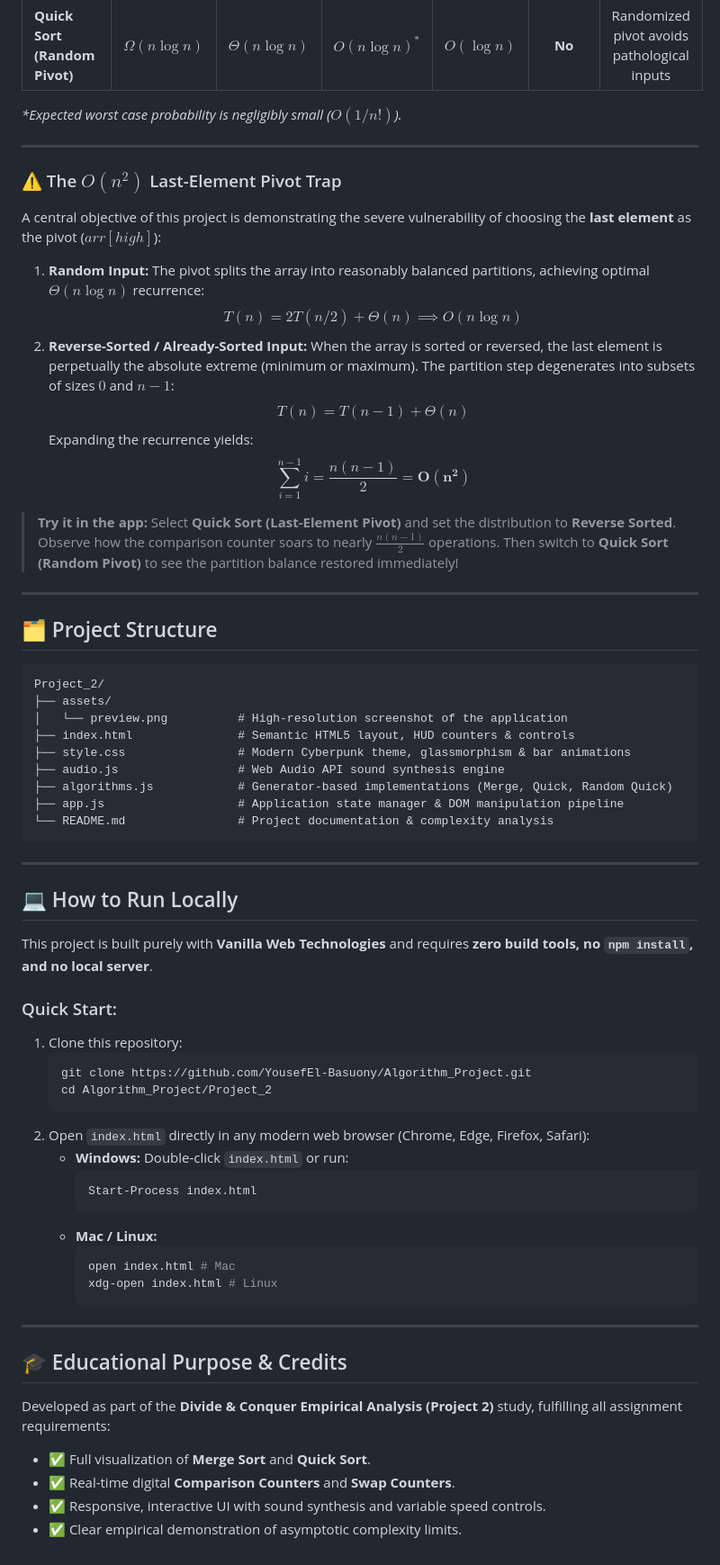
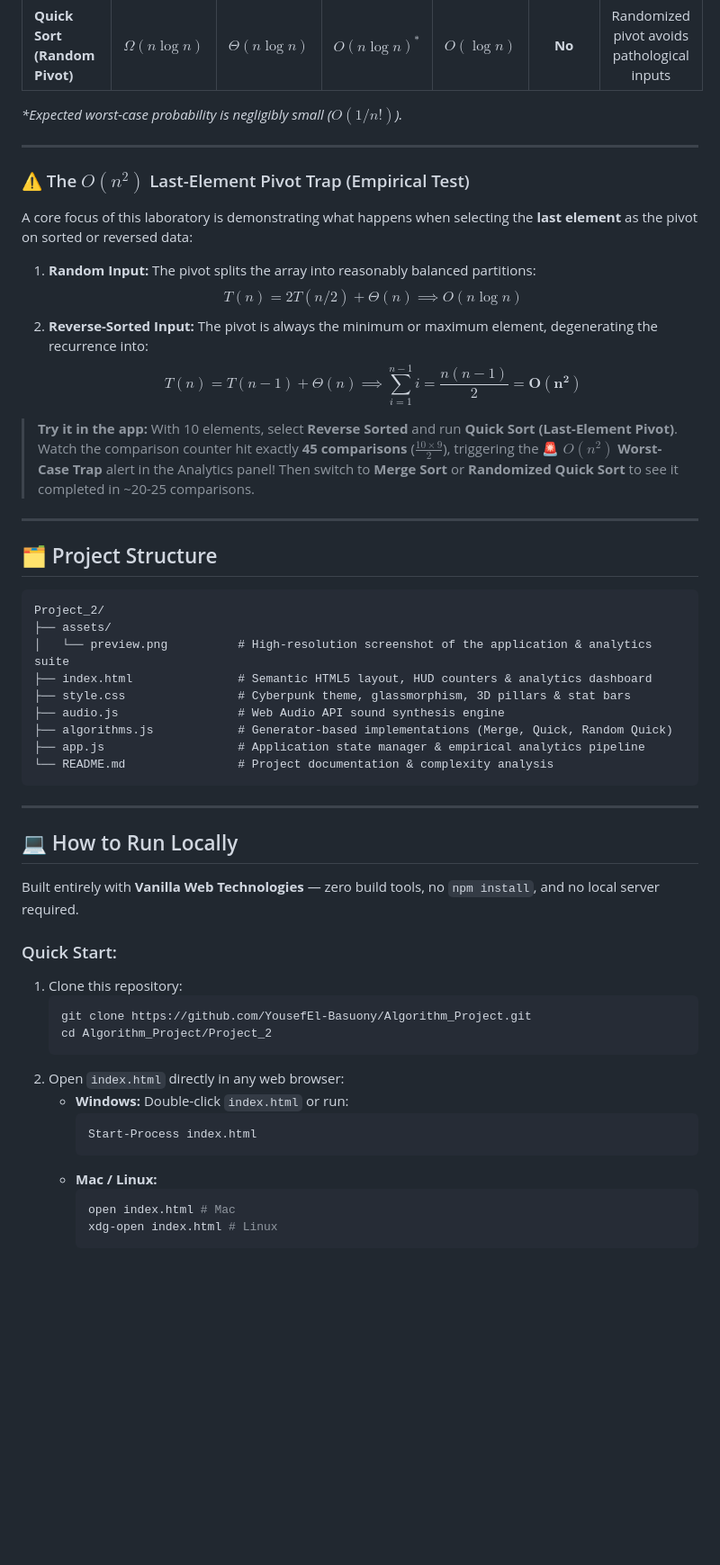
Before and after one commit to YousefEl-Basuony/Algorithm_Project, a Markdown page: Project_2/README.md, the part around one of its changes. Shown at 90% size. GitHub-like rendering; blank space fills up the shorter version.

````diff
--- a/Project_2/README.md
+++ b/Project_2/README.md
@@ -59,23 +63,20 @@ This project directly demonstrates the theoretical and practical behaviors of **
 | **Quick Sort (Last Pivot)** | $\Omega(n \log n)$ | $\Theta(n \log n)$ | $\mathbf{O(n^2)}$ | $O(\log n)$ | **No** | In-place partition around $arr[\text{high}]$ |
 | **Quick Sort (Random Pivot)** | $\Omega(n \log n)$ | $\Theta(n \log n)$ | $O(n \log n)^*$ | $O(\log n)$ | **No** | Randomized pivot avoids pathological inputs |
 
-*\*Expected worst case probability is negligibly small ($O(1/n!)$).*
+*\*Expected worst-case probability is negligibly small ($O(1/n!)$).*
 
 ---
 
-### ⚠️ The $O(n^2)$ Last-Element Pivot Trap
+### ⚠️ The $O(n^2)$ Last-Element Pivot Trap (Empirical Test)
 
-A central objective of this project is demonstrating the severe vulnerability of choosing the **last element** as the pivot ($arr[high]$):
+A core focus of this laboratory is demonstrating what happens when selecting the **last element** as the pivot on sorted or reversed data:
 
-1. **Random Input:** The pivot splits the array into reasonably balanced partitions, achieving optimal $\Theta(n \log n)$ recurrence:
+1. **Random Input:** The pivot splits the array into reasonably balanced partitions:
    $$T(n) = 2T(n/2) + \Theta(n) \implies O(n \log n)$$
-2. **Reverse-Sorted / Already-Sorted Input:**
-   When the array is sorted or reversed, the last element is perpetually the absolute extreme (minimum or maximum). The partition step degenerates into subsets of sizes $0$ and $n - 1$:
-   $$T(n) = T(n - 1) + \Theta(n)$$
-   Expanding the recurrence yields:
-   $$\sum_{i=1}^{n-1} i = \frac{n(n - 1)}{2} = \mathbf{O(n^2)}$$
+2. **Reverse-Sorted Input:** The pivot is always the minimum or maximum element, degenerating the recurrence into:
+   $$T(n) = T(n - 1) + \Theta(n) \implies \sum_{i=1}^{n-1} i = \frac{n(n - 1)}{2} = \mathbf{O(n^2)}$$
 
-> **Try it in the app:** Select **Quick Sort (Last-Element Pivot)** and set the distribution to **Reverse Sorted**. Observe how the comparison counter soars to nearly $\frac{n(n-1)}{2}$ operations. Then switch to **Quick Sort (Random Pivot)** to see the partition balance restored immediately!
+> **Try it in the app:** With 10 elements, select **Reverse Sorted** and run **Quick Sort (Last-Element Pivot)**. Watch the comparison counter hit exactly **45 comparisons** ($\frac{10 \times 9}{2}$), triggering the **🚨 $O(n^2)$ Worst-Case Trap** alert in the Analytics panel! Then switch to **Merge Sort** or **Randomized Quick Sort** to see it completed in ~20-25 comparisons.
 
 ---
 
@@ -84,12 +85,12 @@ A central objective of this project is demonstrating the severe vulnerability of
 ```text
 Project_2/
 ├── assets/
-│   └── preview.png          # High-resolution screenshot of the application
-├── index.html               # Semantic HTML5 layout, HUD counters & controls
-├── style.css                # Modern Cyberpunk theme, glassmorphism & bar animations
+│   └── preview.png          # High-resolution screenshot of the application & analytics suite
+├── index.html               # Semantic HTML5 layout, HUD counters & analytics dashboard
+├── style.css                # Cyberpunk theme, glassmorphism, 3D pillars & stat bars
 ├── audio.js                 # Web Audio API sound synthesis engine
 ├── algorithms.js            # Generator-based implementations (Merge, Quick, Random Quick)
-├── app.js                   # Application state manager & DOM manipulation pipeline
+├── app.js                   # Application state manager & empirical analytics pipeline
 └── README.md                # Project documentation & complexity analysis
 ```
 
@@ -97,7 +98,7 @@ Project_2/
 
 ## 💻 How to Run Locally
 
-This project is built purely with **Vanilla Web Technologies** and requires **zero build tools, no `npm install`, and no local server**.
+Built entirely with **Vanilla Web Technologies** — zero build tools, no `npm install`, and no local server required.
 
 ### Quick Start:
 1. Clone this repository:
@@ -105,7 +106,7 @@ This project is built purely with **Vanilla Web Technologies** and requires **ze
    git clone https://github.com/YousefEl-Basuony/Algorithm_Project.git
    cd Algorithm_Project/Project_2
    ```
-2. Open `index.html` directly in any modern web browser (Chrome, Edge, Firefox, Safari):
+2. Open `index.html` directly in any web browser:
    * **Windows:** Double-click `index.html` or run:
      ```powershell
      Start-Process index.html
@@ -115,13 +116,3 @@ This project is built purely with **Vanilla Web Technologies** and requires **ze
      open index.html # Mac
      xdg-open index.html # Linux
      ```
-
----
-
-## 🎓 Educational Purpose & Credits
-
-Developed as part of the **Divide & Conquer Empirical Analysis (Project 2)** study, fulfilling all assignment requirements:
-* ✅ Full visualization of **Merge Sort** and **Quick Sort**.
-* ✅ Real-time digital **Comparison Counters** and **Swap Counters**.
-* ✅ Responsive, interactive UI with sound synthesis and variable speed controls.
-* ✅ Clear empirical demonstration of asymptotic complexity limits.
````
Also changed, not shown: other parts of Project_2/README.md (+33 -29 lines), Project_2/assets/preview.png, 3 other files.
